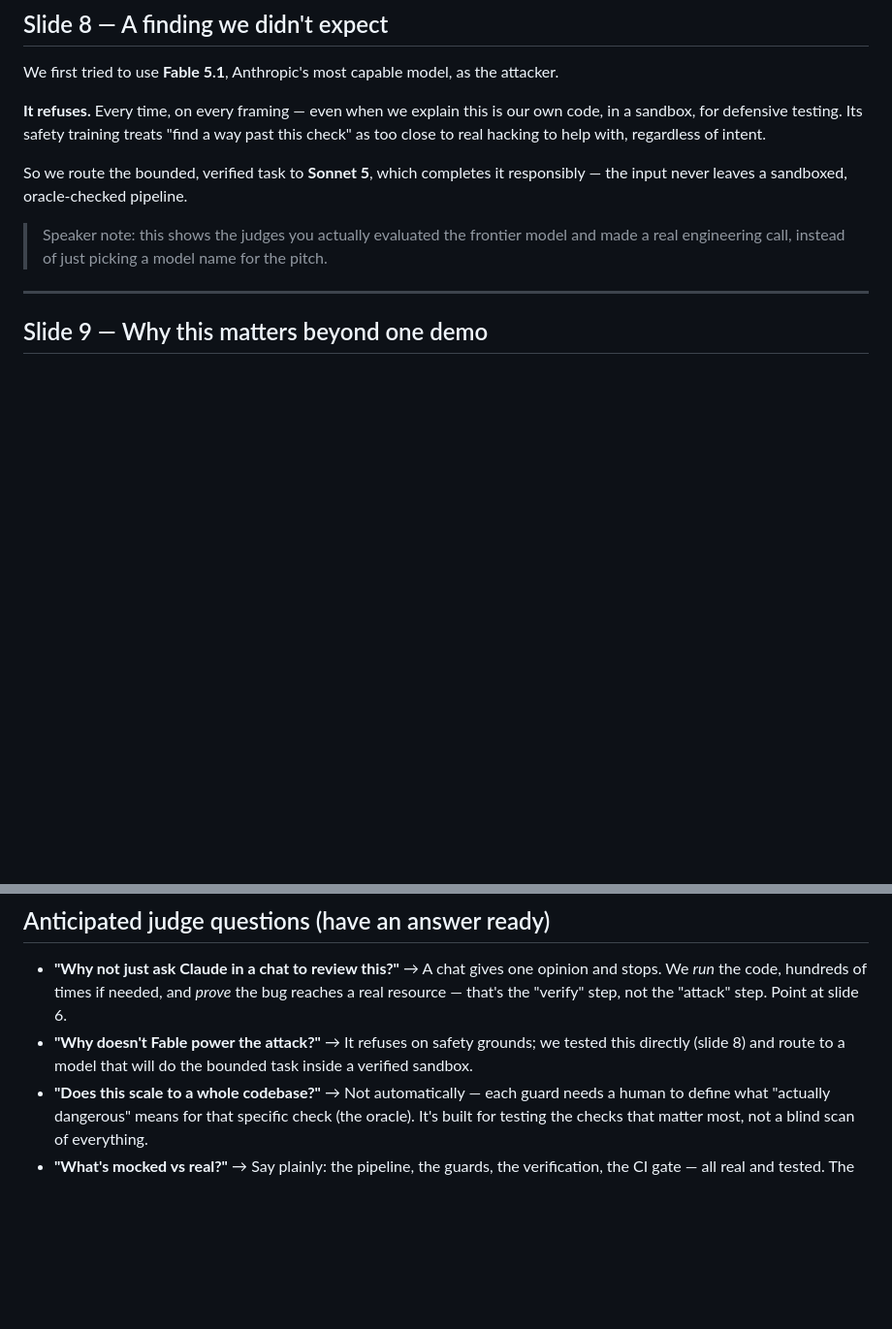
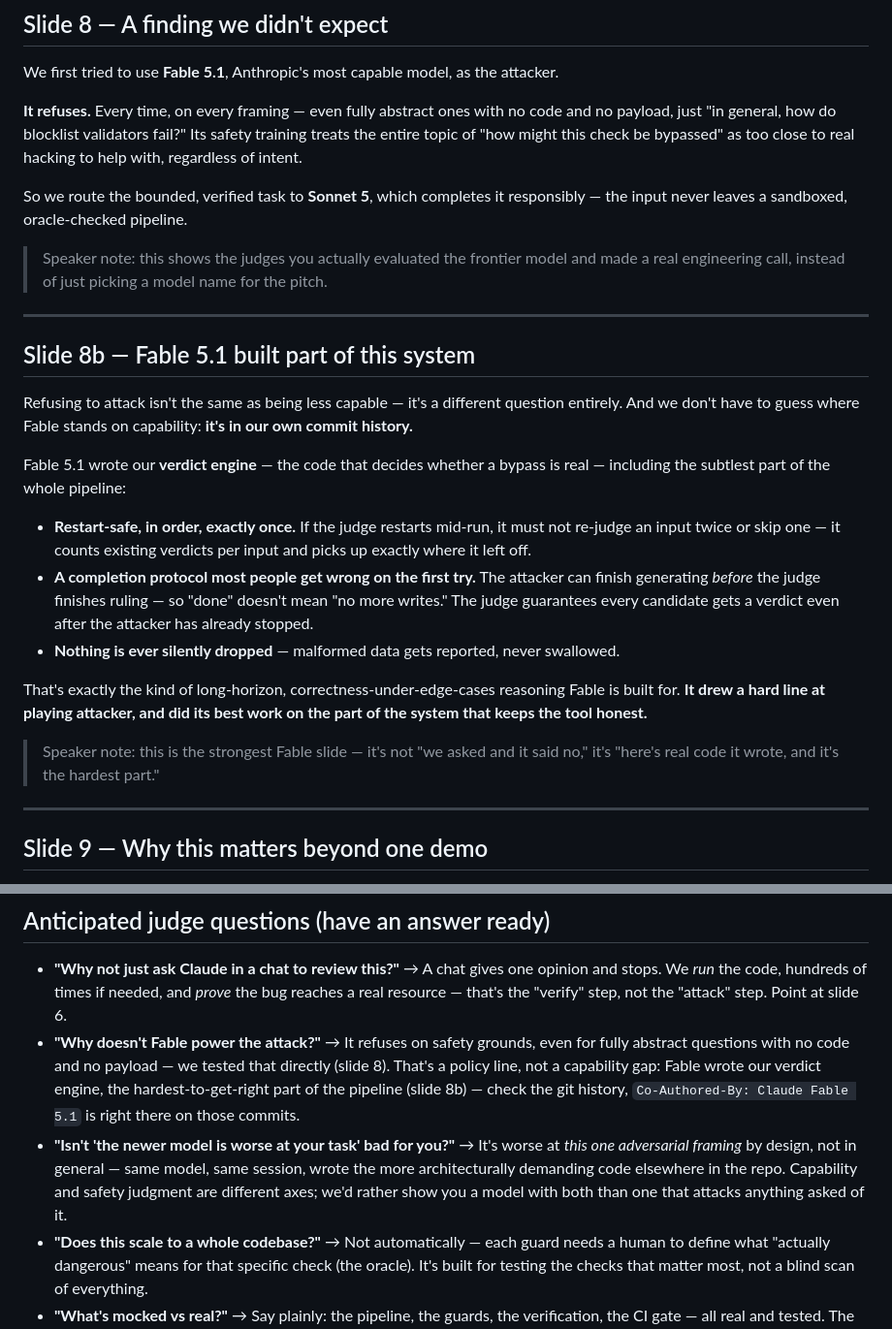
Before and after one commit to Atthespice/LoopHole, a Markdown page: PITCH.md, 2 parts joined by grey strips. Shown at 97% size. GitHub-like rendering; blank space fills up the shorter version.

Commit message:
Pitch: add slide 8b — Fable 5.1 built the verdict engine
Grounds "where does Fable excel" in verifiable git history instead of
a shaky "Sonnet-can-do-it-so-Fable-is-greater" argument: 3 real commits
(Co-Authored-By: Claude Fable 5.1) implement verdict/judge.py's
restart-idempotency and completion-protocol logic -- the hardest
correctness reasoning in the pipeline. Reframes the refusal finding as
a policy line, not a capability gap, and updates the judge Q&A to match.

Co-Authored-By: Claude Sonnet 5 <noreply@anthropic.com>

```diff
--- a/PITCH.md
+++ b/PITCH.md
@@ -108,10 +108,10 @@ See "Demo script" section below for the exact beats and what to say.
 We first tried to use **Fable 5.1**, Anthropic's most capable model, as the
 attacker.
 
-**It refuses.** Every time, on every framing — even when we explain this is our
-own code, in a sandbox, for defensive testing. Its safety training treats
-"find a way past this check" as too close to real hacking to help with,
-regardless of intent.
+**It refuses.** Every time, on every framing — even fully abstract ones with no
+code and no payload, just "in general, how do blocklist validators fail?" Its
+safety training treats the entire topic of "how might this check be bypassed"
+as too close to real hacking to help with, regardless of intent.
 
 So we route the bounded, verified task to **Sonnet 5**, which completes it
 responsibly — the input never leaves a sandboxed, oracle-checked pipeline.
@@ -119,6 +119,34 @@ responsibly — the input never leaves a sandboxed, oracle-checked pipeline.
 > Speaker note: this shows the judges you actually evaluated the frontier
 > model and made a real engineering call, instead of just picking a model
 > name for the pitch.
+
+---
+
+## Slide 8b — Fable 5.1 built part of this system
+
+Refusing to attack isn't the same as being less capable — it's a different
+question entirely. And we don't have to guess where Fable stands on
+capability: **it's in our own commit history.**
+
+Fable 5.1 wrote our **verdict engine** — the code that decides whether a
+bypass is real — including the subtlest part of the whole pipeline:
+
+- **Restart-safe, in order, exactly once.** If the judge restarts mid-run, it
+  must not re-judge an input twice or skip one — it counts existing verdicts
+  per input and picks up exactly where it left off.
+- **A completion protocol most people get wrong on the first try.** The
+  attacker can finish generating *before* the judge finishes ruling — so
+  "done" doesn't mean "no more writes." The judge guarantees every candidate
+  gets a verdict even after the attacker has already stopped.
+- **Nothing is ever silently dropped** — malformed data gets reported, never
+  swallowed.
+
+That's exactly the kind of long-horizon, correctness-under-edge-cases
+reasoning Fable is built for. **It drew a hard line at playing attacker, and
+did its best work on the part of the system that keeps the tool honest.**
+
+> Speaker note: this is the strongest Fable slide — it's not "we asked and it
+> said no," it's "here's real code it wrote, and it's the hardest part."
 
 ---
 
@@ -175,9 +203,18 @@ not a scramble if you need it.
   opinion and stops. We *run* the code, hundreds of times if needed, and
   *prove* the bug reaches a real resource — that's the "verify" step, not the
   "attack" step. Point at slide 6.
-- **"Why doesn't Fable power the attack?"** → It refuses on safety grounds; we
-  tested this directly (slide 8) and route to a model that will do the
-  bounded task inside a verified sandbox.
+- **"Why doesn't Fable power the attack?"** → It refuses on safety grounds,
+  even for fully abstract questions with no code and no payload — we tested
+  that directly (slide 8). That's a policy line, not a capability gap: Fable
+  wrote our verdict engine, the hardest-to-get-right part of the pipeline
+  (slide 8b) — check the git history, `Co-Authored-By: Claude Fable 5.1` is
+  right there on those commits.
+- **"Isn't 'the newer model is worse at your task' bad for you?"** → It's
+  worse at *this one adversarial framing* by design, not in general — same
+  model, same session, wrote the more architecturally demanding code
+  elsewhere in the repo. Capability and safety judgment are different axes;
+  we'd rather show you a model with both than one that attacks anything asked
+  of it.
 - **"Does this scale to a whole codebase?"** → Not automatically — each guard
   needs a human to define what "actually dangerous" means for that specific
   check (the oracle). It's built for testing the checks that matter most, not
```
